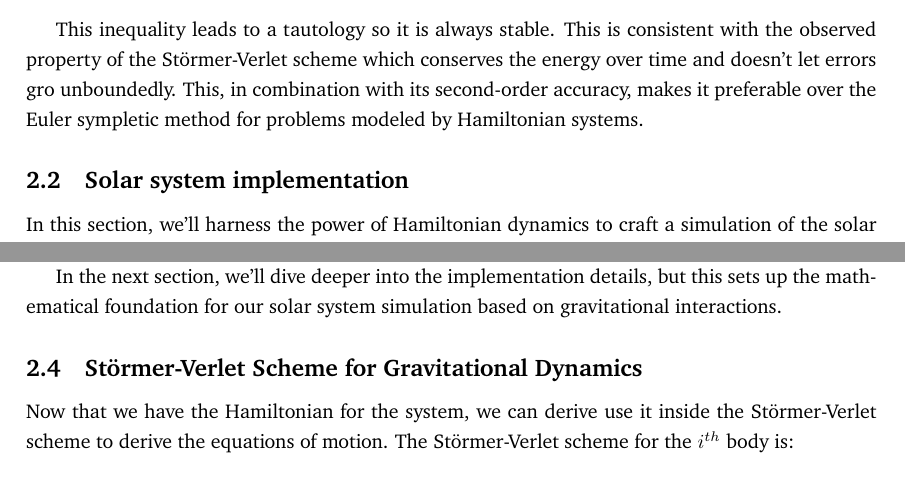
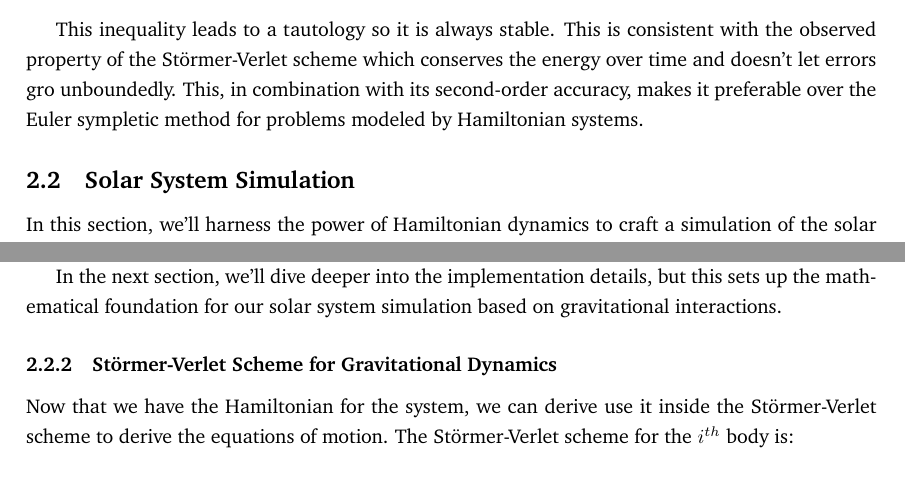
Before and after one commit to AlffonsoMV/PAMSProject, a LaTeX document (Document/main.tex): two parts of pages 30 and 31 of 34, joined at a grey line, cut so that both start at the same text. Compiled offline with pdfLaTeX.

Commit message:
Little improvements

```diff
--- a/Document/main.tex
+++ b/Document/main.tex
@@ -1068,7 +1068,7 @@ For stability, we require \( |\lambda_1| \leq 1 \). This translates to the condi
 
 This inequality leads to a tautology so it is always stable. This is consistent with the observed property of the Störmer-Verlet scheme which conserves the energy over time and doesn't let errors gro unboundedly. This, in combination with its second-order accuracy, makes it preferable over the Euler sympletic method for problems modeled by Hamiltonian systems.
 
-\subsection{Solar system implementation}
+\subsection{Solar System Simulation}
 
 In this section, we'll harness the power of Hamiltonian dynamics to craft a simulation of the solar system. We'll adopt the Stormer-Verlet scheme, renowned for its energy-conserving properties, as our primary numerical method.
 
@@ -1114,7 +1114,7 @@ This Hamiltonian can be used to derive the equations of motion using Hamilton's
 
 In the next section, we'll dive deeper into the implementation details, but this sets up the mathematical foundation for our solar system simulation based on gravitational interactions.
 
-\subsection{Störmer-Verlet Scheme for Gravitational Dynamics}
+\subsubsection{Störmer-Verlet Scheme for Gravitational Dynamics}
 
 Now that we have the Hamiltonian for the system, we can derive use it inside the Störmer-Verlet scheme to derive the equations of motion. The Störmer-Verlet scheme for the \(i^{th}\) body is:
 
```
Also changed, not shown: Document/main.pdf, Document/main.tex (2 more changed lines), 7 other files.
